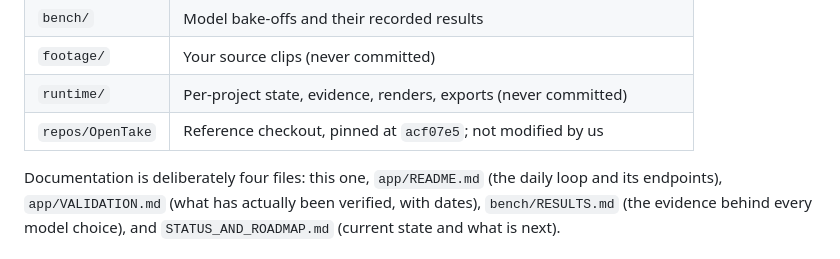
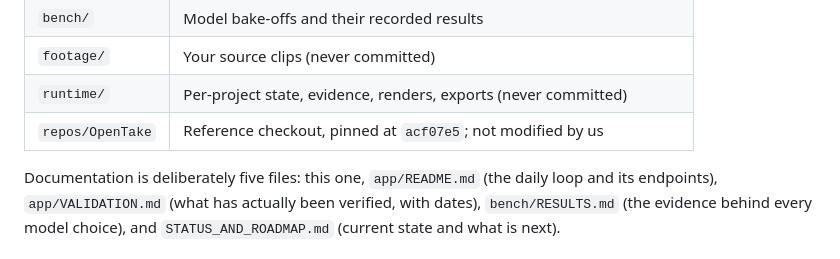
Before and after one commit to vSebas/video-edit, a Markdown page: README.md, the part around the change. GitHub-like rendering.

```diff
--- a/README.md
+++ b/README.md
@@ -48,7 +48,7 @@ docker compose run --rm app python pipeline/validate_edit.py \
 | `runtime/` | Per-project state, evidence, renders, exports (never committed) |
 | `repos/OpenTake` | Reference checkout, pinned at `acf07e5`; not modified by us |
 
-Documentation is deliberately four files: this one, `app/README.md` (the
+Documentation is deliberately five files: this one, `app/README.md` (the
 daily loop and its endpoints), `app/VALIDATION.md` (what has actually been
 verified, with dates), `bench/RESULTS.md` (the evidence behind every model
 choice), and `STATUS_AND_ROADMAP.md` (current state and what is next).
```
Also changed, not shown: app/VALIDATION.md (+20 -2 lines), bench/RESULTS.md (+15 -4 lines).
